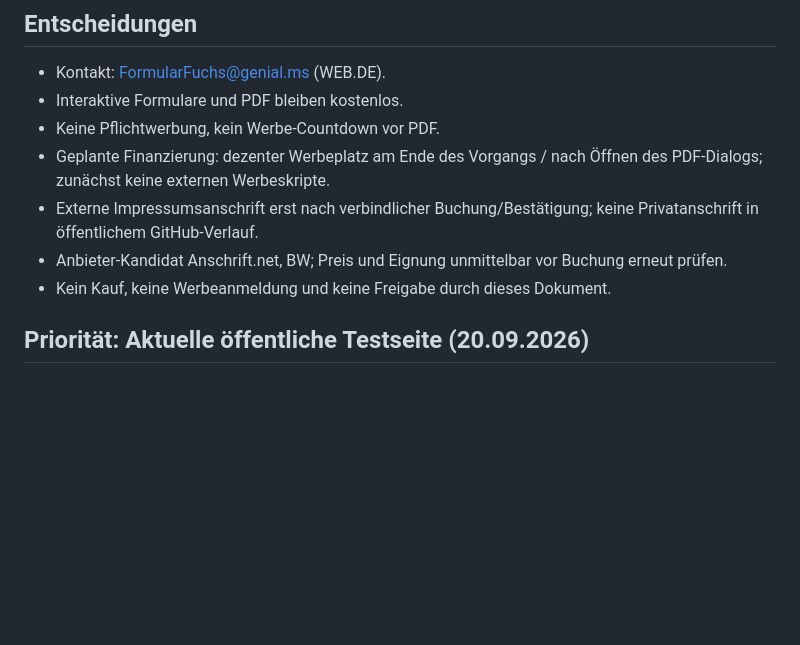
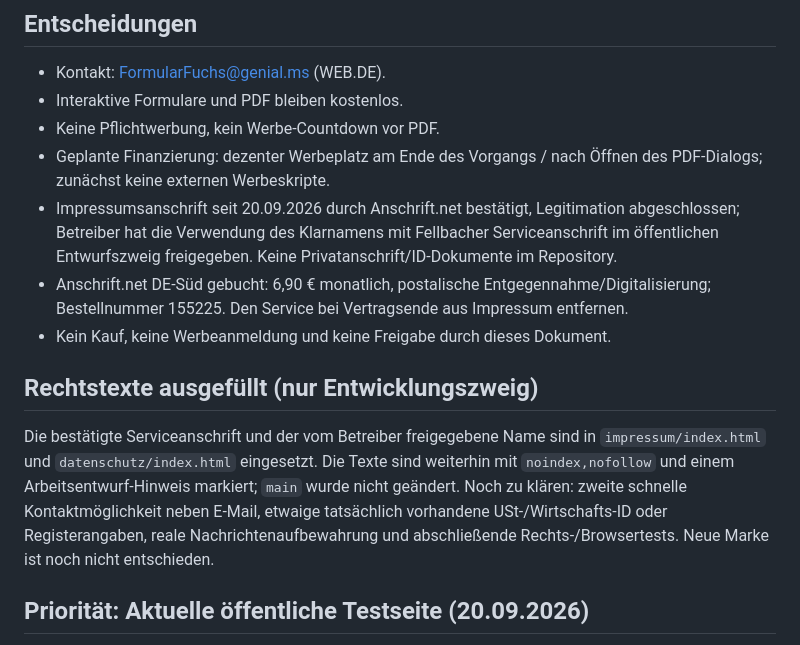
Before and after one commit to FormularFuchs/FormularFuchs.github.io, a Markdown page: launch-prep/README.md, the part around the change. Drawn GitHub-style; blank space fills up the shorter version.

Commit message:
Refresh launch notes after address activation and staged legal drafts

```diff
--- a/launch-prep/README.md
+++ b/launch-prep/README.md
@@ -7,9 +7,13 @@
 - Interaktive Formulare und PDF bleiben kostenlos.
 - Keine Pflichtwerbung, kein Werbe-Countdown vor PDF.
 - Geplante Finanzierung: dezenter Werbeplatz am Ende des Vorgangs / nach Öffnen des PDF-Dialogs; zunächst keine externen Werbeskripte.
-- Externe Impressumsanschrift erst nach verbindlicher Buchung/Bestätigung; keine Privatanschrift in öffentlichem GitHub-Verlauf.
-- Anbieter-Kandidat Anschrift.net, BW; Preis und Eignung unmittelbar vor Buchung erneut prüfen.
+- Impressumsanschrift seit 20.09.2026 durch Anschrift.net bestätigt, Legitimation abgeschlossen; Betreiber hat die Verwendung des Klarnamens mit Fellbacher Serviceanschrift im öffentlichen Entwurfszweig freigegeben. Keine Privatanschrift/ID-Dokumente im Repository.
+- Anschrift.net DE-Süd gebucht: 6,90 € monatlich, postalische Entgegennahme/Digitalisierung; Bestellnummer 155225. Den Service bei Vertragsende aus Impressum entfernen.
 - Kein Kauf, keine Werbeanmeldung und keine Freigabe durch dieses Dokument.
+
+## Rechtstexte ausgefüllt (nur Entwicklungszweig)
+
+Die bestätigte Serviceanschrift und der vom Betreiber freigegebene Name sind in `impressum/index.html` und `datenschutz/index.html` eingesetzt. Die Texte sind weiterhin mit `noindex,nofollow` und einem Arbeitsentwurf-Hinweis markiert; `main` wurde nicht geändert. Noch zu klären: zweite schnelle Kontaktmöglichkeit neben E-Mail, etwaige tatsächlich vorhandene USt-/Wirtschafts-ID oder Registerangaben, reale Nachrichtenaufbewahrung und abschließende Rechts-/Browsertests. Neue Marke ist noch nicht entschieden.
 
 ## Priorität: Aktuelle öffentliche Testseite (20.09.2026)
 
```
